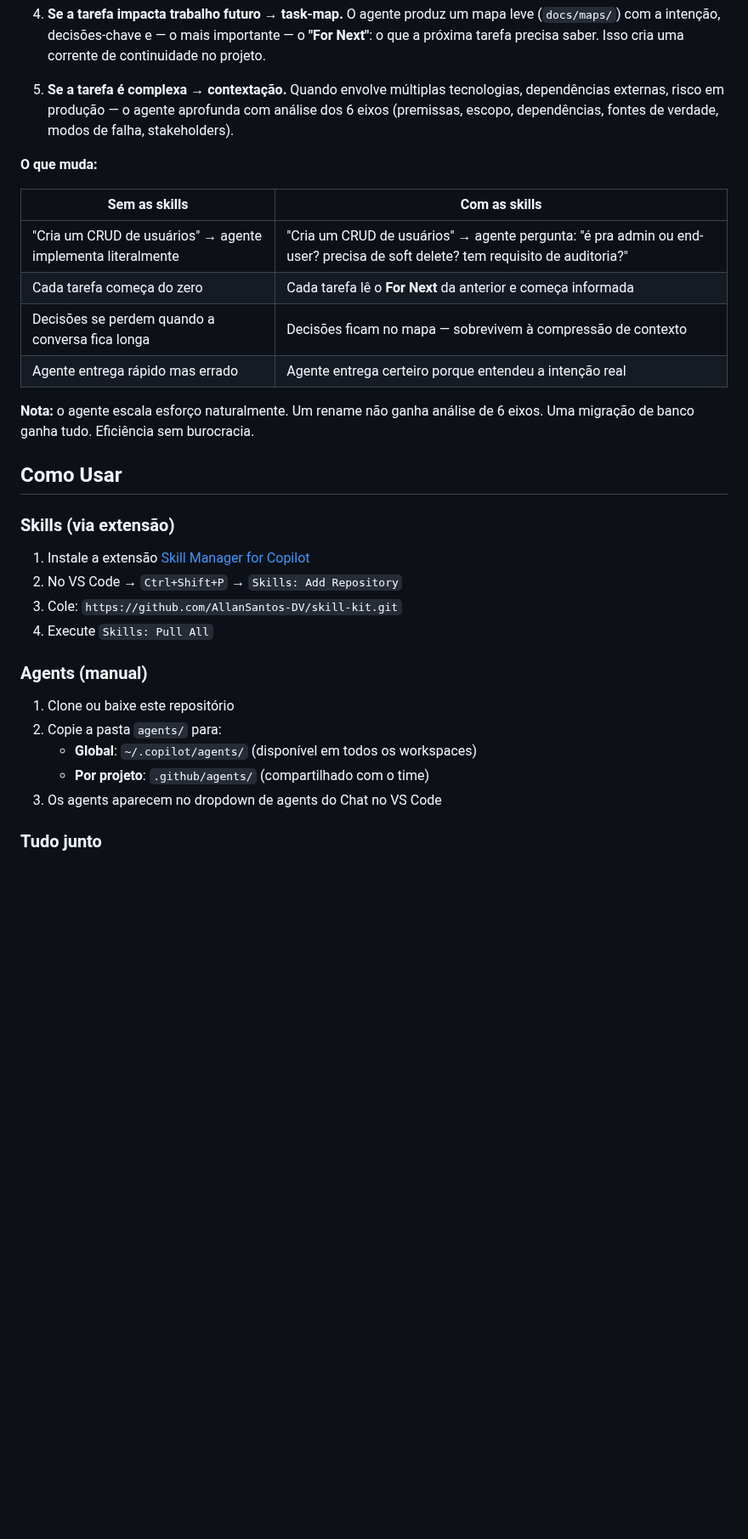
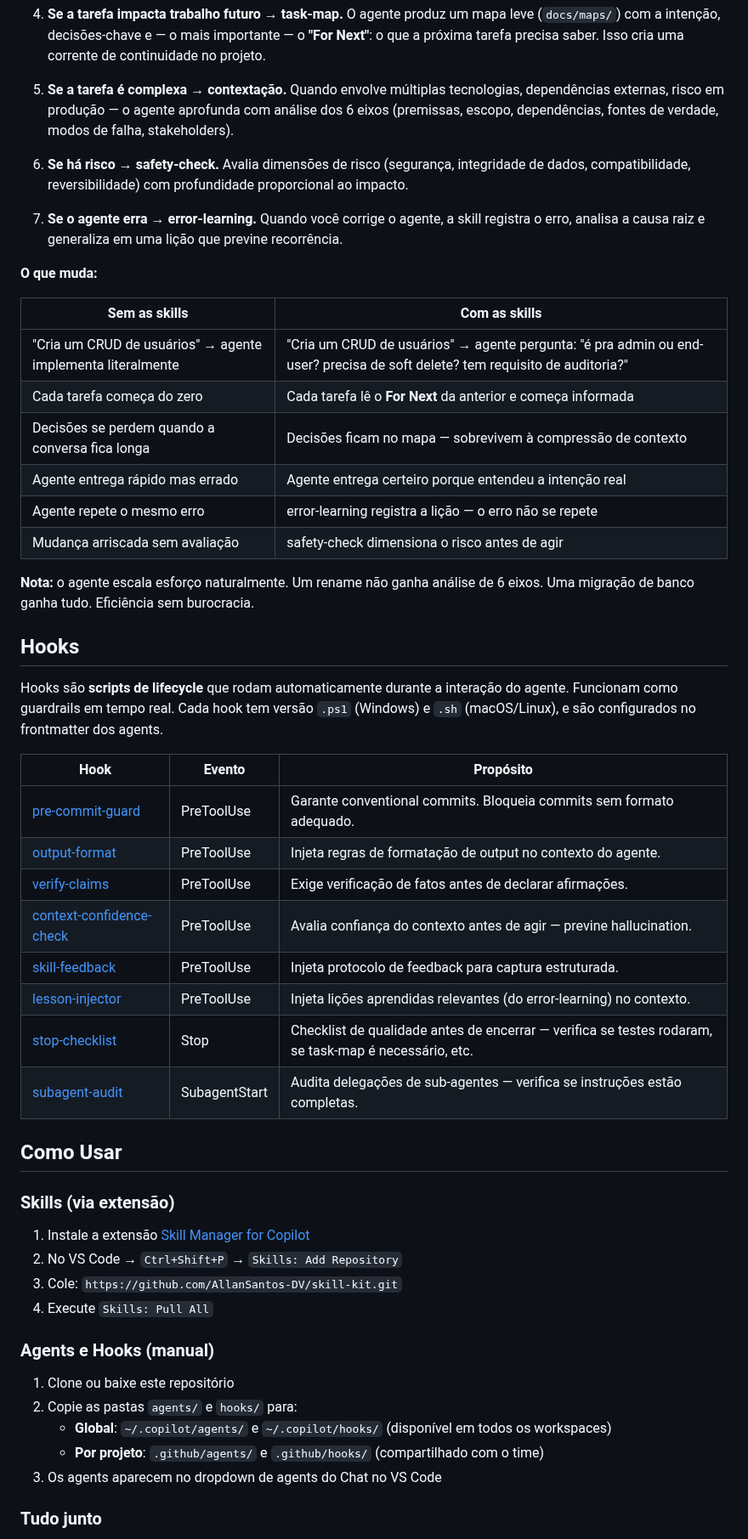
Before and after one commit to AllanSantos-DV/skill-kit, a Markdown page: README.md, the part around one of its changes. Shown at 85% size. Drawn GitHub-style; blank space fills up the shorter version.

```diff
--- a/README.md
+++ b/README.md
@@ -104,6 +124,10 @@ As três skills de disciplina (**task-intent**, **task-map**, **contextação**)
 
 5. **Se a tarefa é complexa → contextação.** Quando envolve múltiplas tecnologias, dependências externas, risco em produção — o agente aprofunda com análise dos 6 eixos (premissas, escopo, dependências, fontes de verdade, modos de falha, stakeholders).
 
+6. **Se há risco → safety-check.** Avalia dimensões de risco (segurança, integridade de dados, compatibilidade, reversibilidade) com profundidade proporcional ao impacto.
+
+7. **Se o agente erra → error-learning.** Quando você corrige o agente, a skill registra o erro, analisa a causa raiz e generaliza em uma lição que previne recorrência.
+
 **O que muda:**
 
 | Sem as skills | Com as skills |
@@ -112,8 +136,25 @@ As três skills de disciplina (**task-intent**, **task-map**, **contextação**)
 | Cada tarefa começa do zero | Cada tarefa lê o **For Next** da anterior e começa informada |
 | Decisões se perdem quando a conversa fica longa | Decisões ficam no mapa — sobrevivem à compressão de contexto |
 | Agente entrega rápido mas errado | Agente entrega certeiro porque entendeu a intenção real |
+| Agente repete o mesmo erro | error-learning registra a lição — o erro não se repete |
+| Mudança arriscada sem avaliação | safety-check dimensiona o risco antes de agir |
 
 **Nota:** o agente escala esforço naturalmente. Um rename não ganha análise de 6 eixos. Uma migração de banco ganha tudo. Eficiência sem burocracia.
+
+## Hooks
+
+Hooks são **scripts de lifecycle** que rodam automaticamente durante a interação do agente. Funcionam como guardrails em tempo real. Cada hook tem versão `.ps1` (Windows) e `.sh` (macOS/Linux), e são configurados no frontmatter dos agents.
+
+| Hook | Evento | Propósito |
+|------|--------|-----------|
+| [pre-commit-guard](hooks/pre-commit-guard.ps1) | PreToolUse | Garante conventional commits. Bloqueia commits sem formato adequado. |
+| [output-format](hooks/output-format.ps1) | PreToolUse | Injeta regras de formatação de output no contexto do agente. |
+| [verify-claims](hooks/verify-claims.ps1) | PreToolUse | Exige verificação de fatos antes de declarar afirmações. |
+| [context-confidence-check](hooks/context-confidence-check.ps1) | PreToolUse | Avalia confiança do contexto antes de agir — previne hallucination. |
+| [skill-feedback](hooks/skill-feedback.ps1) | PreToolUse | Injeta protocolo de feedback para captura estruturada. |
+| [lesson-injector](hooks/lesson-injector.ps1) | PreToolUse | Injeta lições aprendidas relevantes (do error-learning) no contexto. |
+| [stop-checklist](hooks/stop-checklist.ps1) | Stop | Checklist de qualidade antes de encerrar — verifica se testes rodaram, se task-map é necessário, etc. |
+| [subagent-audit](hooks/subagent-audit.ps1) | SubagentStart | Audita delegações de sub-agentes — verifica se instruções estão completas. |
 
 ## Como Usar
 
@@ -124,12 +165,12 @@ As três skills de disciplina (**task-intent**, **task-map**, **contextação**)
 3. Cole: `https://github.com/AllanSantos-DV/skill-kit.git`
 4. Execute `Skills: Pull All`
 
-### Agents (manual)
+### Agents e Hooks (manual)
 
 1. Clone ou baixe este repositório
-2. Copie a pasta `agents/` para:
-   - **Global**: `~/.copilot/agents/` (disponível em todos os workspaces)
-   - **Por projeto**: `.github/agents/` (compartilhado com o time)
+2. Copie as pastas `agents/` e `hooks/` para:
+   - **Global**: `~/.copilot/agents/` e `~/.copilot/hooks/` (disponível em todos os workspaces)
+   - **Por projeto**: `.github/agents/` e `.github/hooks/` (compartilhado com o time)
 3. Os agents aparecem no dropdown de agents do Chat no VS Code
 
 ### Tudo junto
```
Also changed, not shown: other parts of README.md (+82 -30 lines), skills/error-learning/FEEDBACK.md (added, +44 -0 lines).
